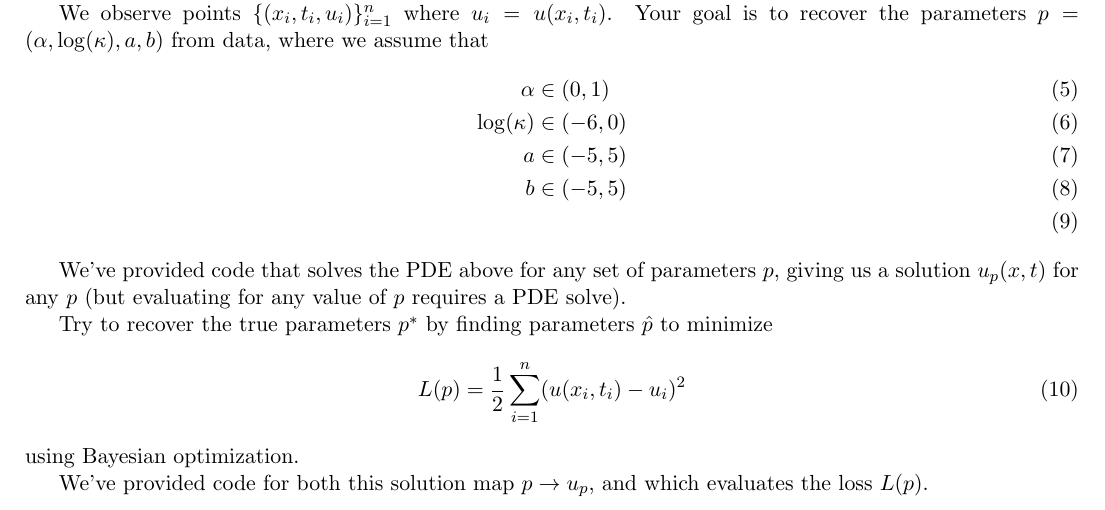
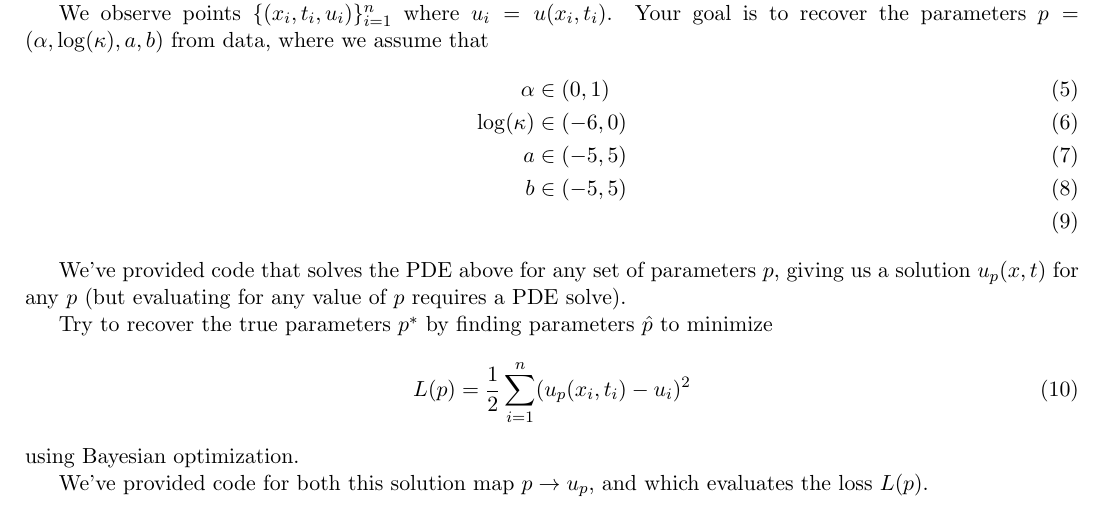
Before and after one commit to AHsu98/BayesianOptimizationExercise, a LaTeX document (bayopt_worksheet.tex): part of page 2 of 2, cut so that both start at the same text. Compiled offline with pdfLaTeX.

Commit message:
Fixed typoe

```diff
--- a/bayopt_worksheet.tex
+++ b/bayopt_worksheet.tex
@@ -81,7 +81,7 @@ us a solution $u_p(x,t)$ for any $p$ (but evaluating for any value of $p$ requir
 
 Try to recover the true parameters $p^*$ by finding parameters $\hat{p}$ to minimize
 \begin{equation}
-    L(p) = \frac{1}{2}\sum_{i=1}^n (u(x_i,t_i) - u_i)^2
+    L(p) = \frac{1}{2}\sum_{i=1}^n (u_p(x_i,t_i) - u_i)^2
 \end{equation}
 using Bayesian optimization.
 
```
Also changed, not shown: bayopt_worksheet.pdf.
